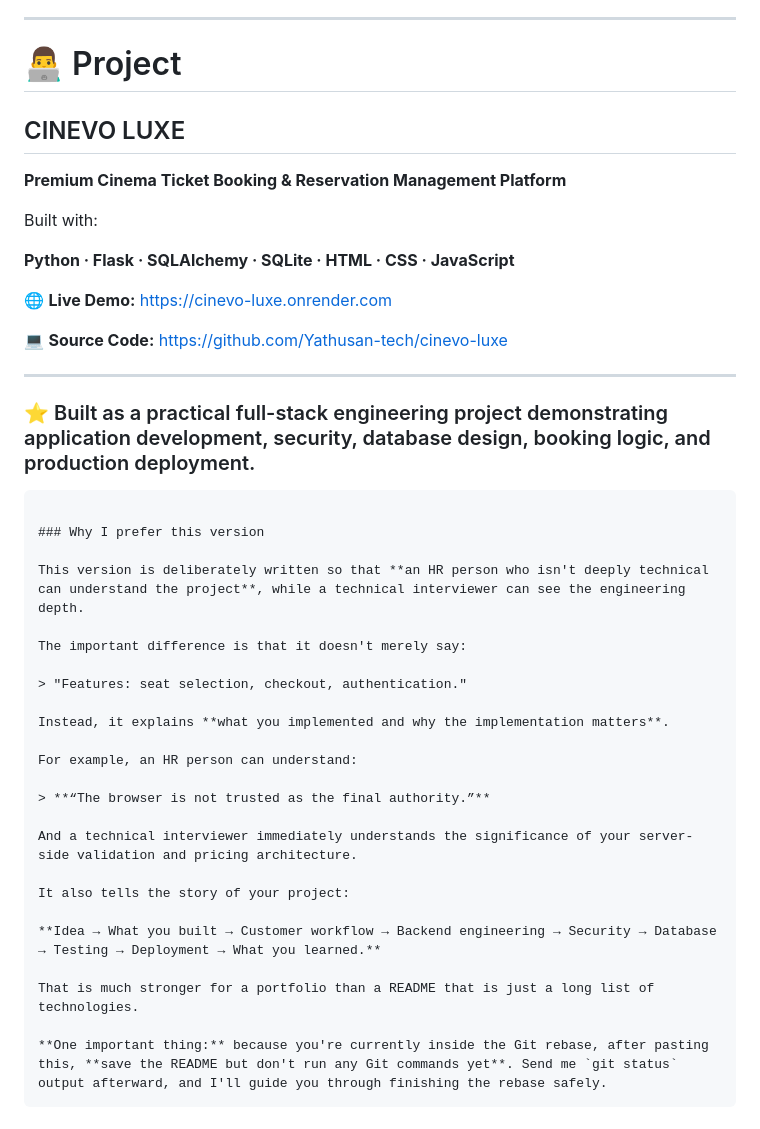
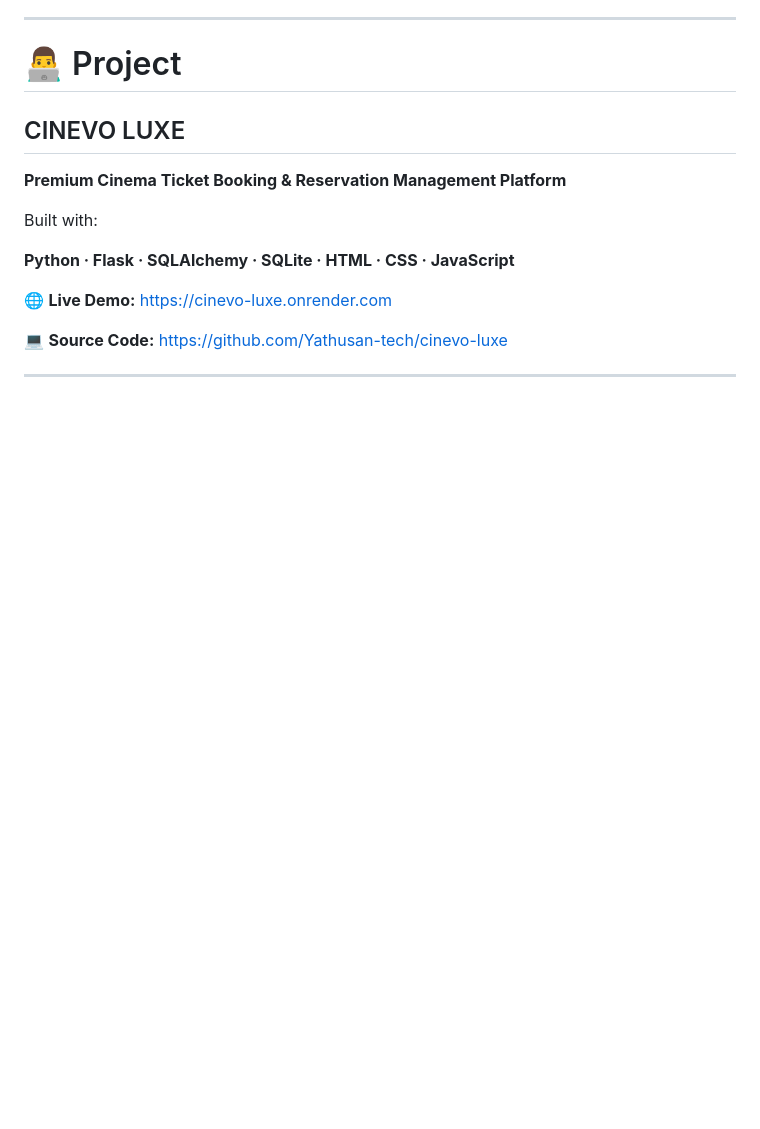
Before and after one commit to Yathusan-tech/cinevo-luxe, a Markdown page: README.md, the part around the change. Drawn GitHub-style; blank space fills up the shorter version.

````diff
--- a/README.md
+++ b/README.md
@@ -845,32 +845,3 @@ Built with:
 [https://github.com/Yathusan-tech/cinevo-luxe](https://github.com/Yathusan-tech/cinevo-luxe)
 
 ---
-
-### ⭐ Built as a practical full-stack engineering project demonstrating application development, security, database design, booking logic, and production deployment.
-
-```
-
-### Why I prefer this version
-
-This version is deliberately written so that **an HR person who isn't deeply technical can understand the project**, while a technical interviewer can see the engineering depth.
-
-The important difference is that it doesn't merely say:
-
-> "Features: seat selection, checkout, authentication."
-
-Instead, it explains **what you implemented and why the implementation matters**.
-
-For example, an HR person can understand:
-
-> **“The browser is not trusted as the final authority.”**
-
-And a technical interviewer immediately understands the significance of your server-side validation and pricing architecture.
-
-It also tells the story of your project:
-
-**Idea → What you built → Customer workflow → Backend engineering → Security → Database → Testing → Deployment → What you learned.**
-
-That is much stronger for a portfolio than a README that is just a long list of technologies.
-
-**One important thing:** because you're currently inside the Git rebase, after pasting this, **save the README but don't run any Git commands yet**. Send me `git status` output afterward, and I'll guide you through finishing the rebase safely.
-```
````
